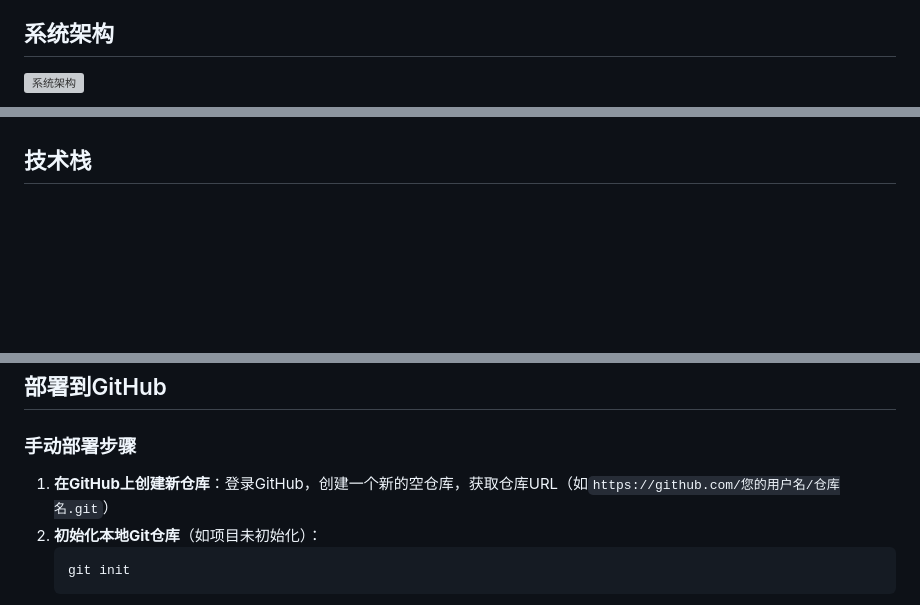
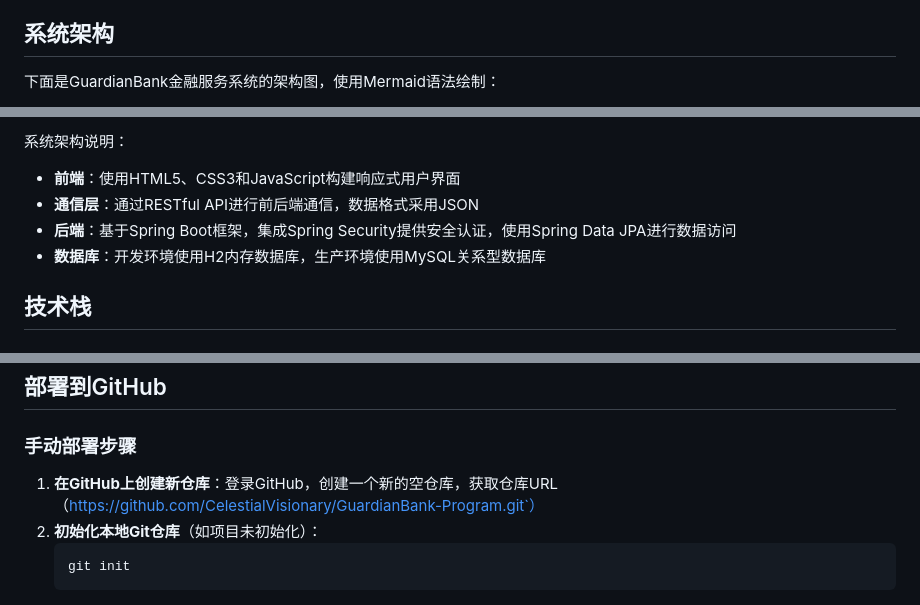
Before and after one commit to CelestialVisionary/GuardianBank-Program, a Markdown page: README.md, 3 parts joined by grey strips. GitHub-like rendering; blank space fills up the shorter version; grey boxes are pictures that could not be loaded.

Commit message:
更新系统架构：使用Mermaid语法绘制架构图

````diff
--- a/README.md
+++ b/README.md
@@ -10,5 +10,5 @@ GuardianBank是一个现代化的金融服务系统，采用前后端分离架
 
 ## 系统架构
 
-![系统架构](https://via.placeholder.com/800x400?text=GuardianBank+系统架构图)
+下面是GuardianBank金融服务系统的架构图，使用Mermaid语法绘制：
 
@@ -19,3 +49,8 @@ GuardianBank是一个现代化的金融服务系统，采用前后端分离架
+系统架构说明：
+- **前端**：使用HTML5、CSS3和JavaScript构建响应式用户界面
+- **通信层**：通过RESTful API进行前后端通信，数据格式采用JSON
+- **后端**：基于Spring Boot框架，集成Spring Security提供安全认证，使用Spring Data JPA进行数据访问
+- **数据库**：开发环境使用H2内存数据库，生产环境使用MySQL关系型数据库
 
 ## 技术栈
 
@@ -364,7 +399,7 @@ GuardianBank Program/
 ## 部署到GitHub
 
 ### 手动部署步骤
-1. **在GitHub上创建新仓库**：登录GitHub，创建一个新的空仓库，获取仓库URL（如`https://github.com/您的用户名/仓库名.git`）
+1. **在GitHub上创建新仓库**：登录GitHub，创建一个新的空仓库，获取仓库URL（https://github.com/CelestialVisionary/GuardianBank-Program.git`）
 2. **初始化本地Git仓库**（如项目未初始化）：
    ```bash
    git init
````
Also changed, not shown: other parts of README.md (+34 -4 lines).
